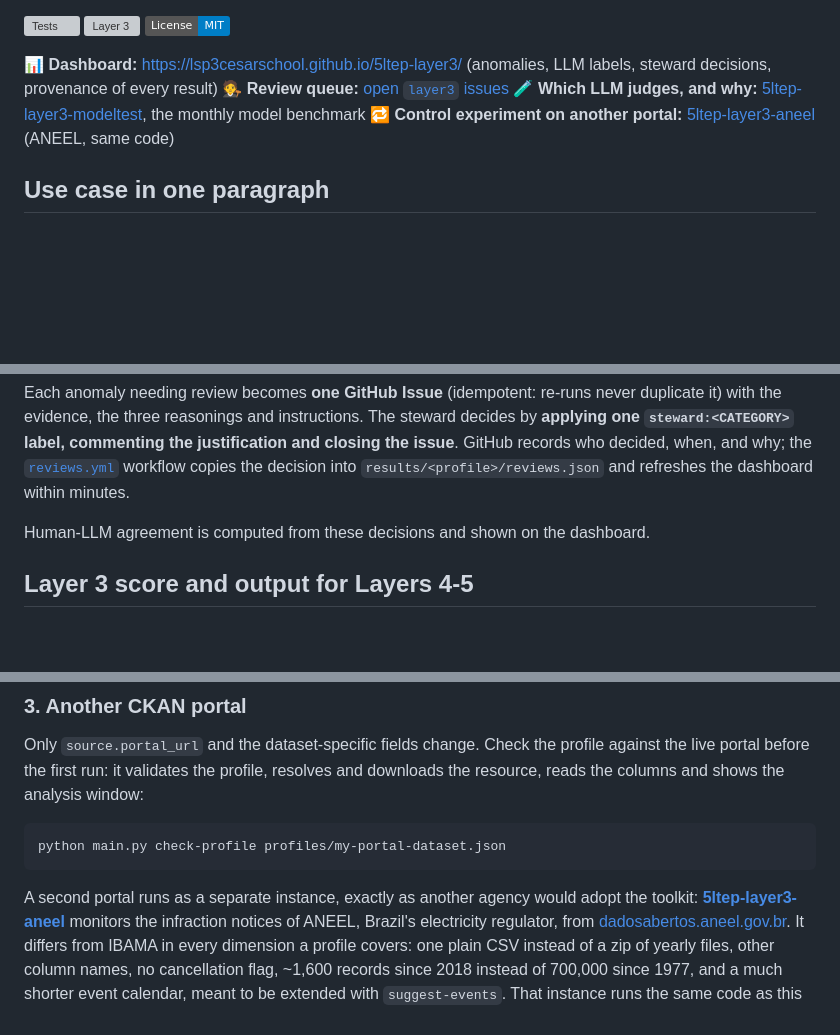
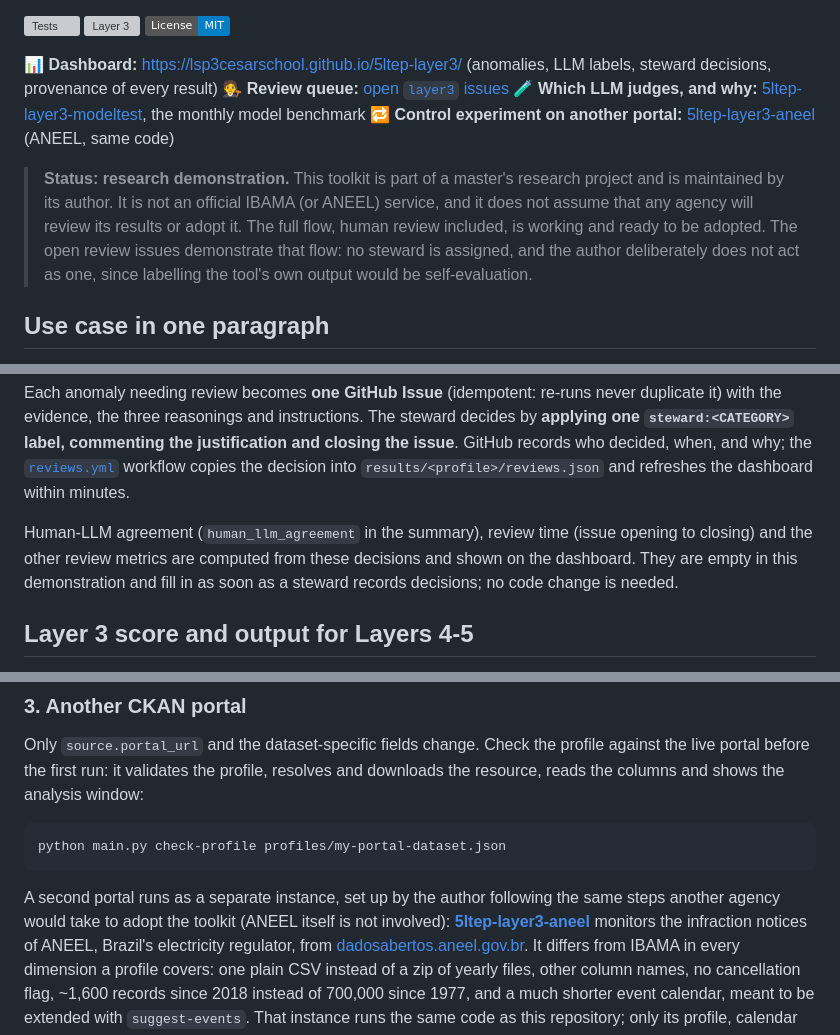
Before and after one commit to lsp3cesarschool/5ltep-layer3, a Markdown page: README.md, 3 parts joined by grey strips. Drawn GitHub-style; badges without logos; blank space fills up the shorter version; grey boxes are pictures that could not be loaded.

Commit message:
docs: state that this is a research demonstration, ready for adoption but not assuming it

````diff
--- a/README.md
+++ b/README.md
@@ -10,6 +10,13 @@
 🧑‍⚖️ **Review queue:** [open `layer3` issues](https://github.com/lsp3cesarschool/5ltep-layer3/issues?q=is%3Aissue+is%3Aopen+label%3Alayer3)
 🧪 **Which LLM judges, and why:** [5ltep-layer3-modeltest](https://github.com/lsp3cesarschool/5ltep-layer3-modeltest), the monthly model benchmark
 🔁 **Control experiment on another portal:** [5ltep-layer3-aneel](https://github.com/lsp3cesarschool/5ltep-layer3-aneel) (ANEEL, same code)
+
+> **Status: research demonstration.** This toolkit is part of a master's research project and is
+> maintained by its author. It is not an official IBAMA (or ANEEL) service, and it does not assume that
+> any agency will review its results or adopt it. The full flow, human review included, is working and
+> ready to be adopted. The open review issues demonstrate that flow: no steward is assigned, and the
+> author deliberately does not act as one, since labelling the tool's own output would be
+> self-evaluation.
 
 ## Use case in one paragraph
 
@@ -222,7 +229,10 @@ with the evidence, the three reasonings and instructions. The steward decides by
 decided, when, and why; the [`reviews.yml`](.github/workflows/reviews.yml) workflow copies the
 decision into `results/<profile>/reviews.json` and refreshes the dashboard within minutes.
 
-Human-LLM agreement is computed from these decisions and shown on the dashboard.
+Human-LLM agreement (`human_llm_agreement` in the summary), review time (issue opening to closing)
+and the other review metrics are computed from these decisions and shown on the dashboard. They are
+empty in this demonstration and fill in as soon as a steward records decisions; no code change is
+needed.
 
 ## Layer 3 score and output for Layers 4-5
 
@@ -381,7 +391,8 @@ the columns and shows the analysis window:
 python main.py check-profile profiles/my-portal-dataset.json
 ```
 
-A second portal runs as a separate instance, exactly as another agency would adopt the toolkit:
+A second portal runs as a separate instance, set up by the author following the same steps another
+agency would take to adopt the toolkit (ANEEL itself is not involved):
 [**5ltep-layer3-aneel**](https://github.com/lsp3cesarschool/5ltep-layer3-aneel) monitors the
 infraction notices of ANEEL, Brazil's electricity regulator, from
 [dadosabertos.aneel.gov.br](https://dadosabertos.aneel.gov.br). It differs from IBAMA in every
````
